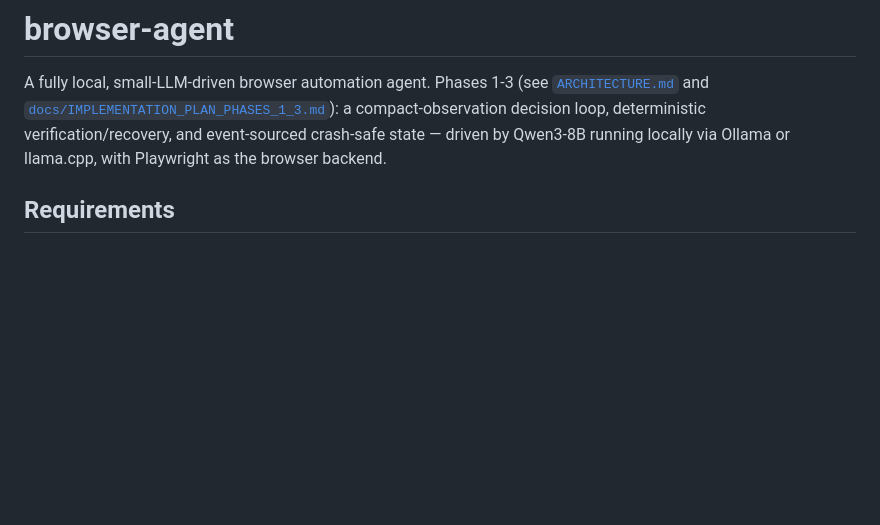
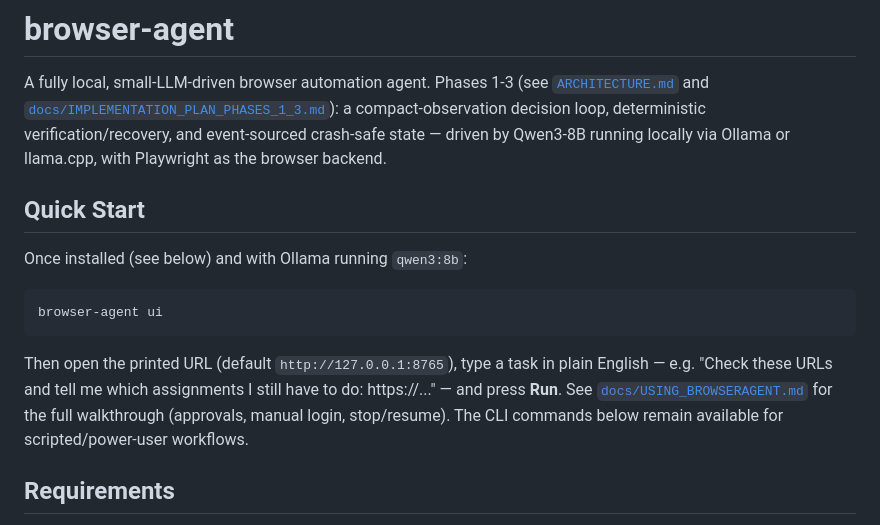
Before and after one commit to Reshwant-Borra/BrowserAgent, a Markdown page: README.md, the part around the change. Rendered like a GitHub page; blank space fills up the shorter version.

````diff
--- a/README.md
+++ b/README.md
@@ -5,6 +5,20 @@ A fully local, small-LLM-driven browser automation agent. Phases 1-3 (see
 a compact-observation decision loop, deterministic verification/recovery, and event-sourced
 crash-safe state — driven by Qwen3-8B running locally via Ollama or llama.cpp, with
 Playwright as the browser backend.
+
+## Quick Start
+
+Once installed (see below) and with Ollama running `qwen3:8b`:
+
+```powershell
+browser-agent ui
+```
+
+Then open the printed URL (default `http://127.0.0.1:8765`), type a task in plain English —
+e.g. "Check these URLs and tell me which assignments I still have to do: https://..." — and
+press **Run**. See [`docs/USING_BROWSERAGENT.md`](docs/USING_BROWSERAGENT.md) for the full
+walkthrough (approvals, manual login, stop/resume). The CLI commands below remain available
+for scripted/power-user workflows.
 
 ## Requirements
 
````
Also changed, not shown: docs/PHASE5B_REPORT.md (added, +366 -0 lines), docs/USING_BROWSERAGENT.md (added, +110 -0 lines).
